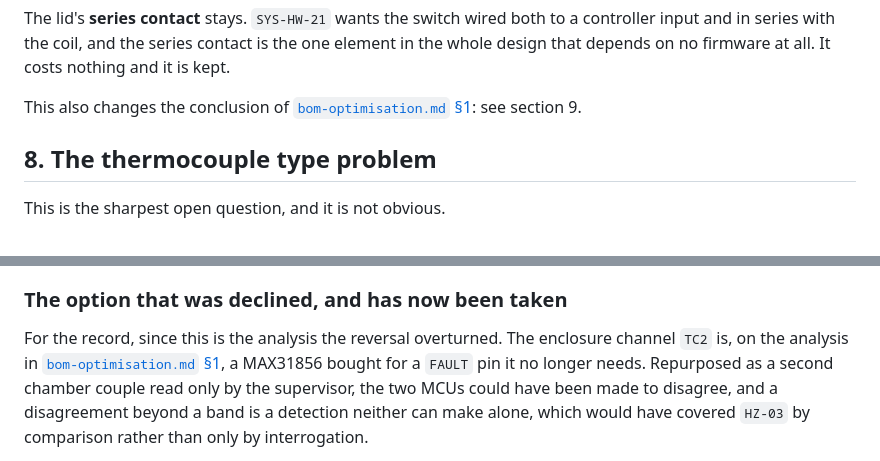
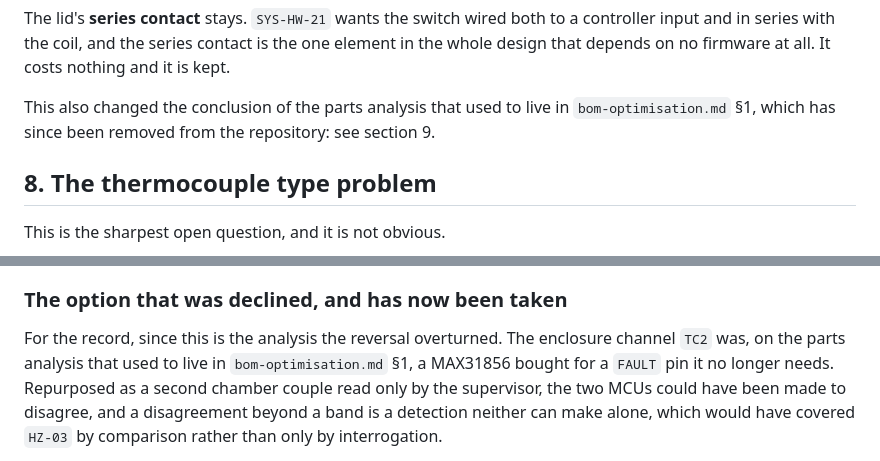
Before and after one commit to bitcrushtesting/SafeKilnController, a Markdown page: docs/safety-supervisor.md, 2 parts joined by grey strips. GitHub-like rendering.

```diff
--- a/docs/safety-supervisor.md
+++ b/docs/safety-supervisor.md
@@ -231,8 +231,9 @@ controller input and in series with the coil, and the series contact is the one
 element in the whole design that depends on no firmware at all. It costs
 nothing and it is kept.
 
-This also changes the conclusion of
-[`bom-optimisation.md` §1](bom-optimisation.md): see section 9.
+This also changed the conclusion of the parts analysis that used to live in
+`bom-optimisation.md` §1, which has since been removed from the repository: see
+section 9.
 
 ## 8. The thermocouple type problem
 
@@ -331,8 +332,8 @@ to make the CT optional should be sent here first.
 
 ### The option that was declined, and has now been taken
 
-For the record, since this is the analysis the reversal overturned. The enclosure channel `TC2` is, on
-the analysis in [`bom-optimisation.md` §1](bom-optimisation.md), a MAX31856
+For the record, since this is the analysis the reversal overturned. The enclosure channel `TC2` was, on
+the parts analysis that used to live in `bom-optimisation.md` §1, a MAX31856
 bought for a `FAULT` pin it no longer needs. Repurposed as a second chamber
 couple read only by the supervisor, the two MCUs could have been made to
 disagree, and a disagreement beyond a band is a detection neither can make
```
Also changed, not shown: README.md (+0 -1 lines), tasklist.md (+3 -3 lines).
